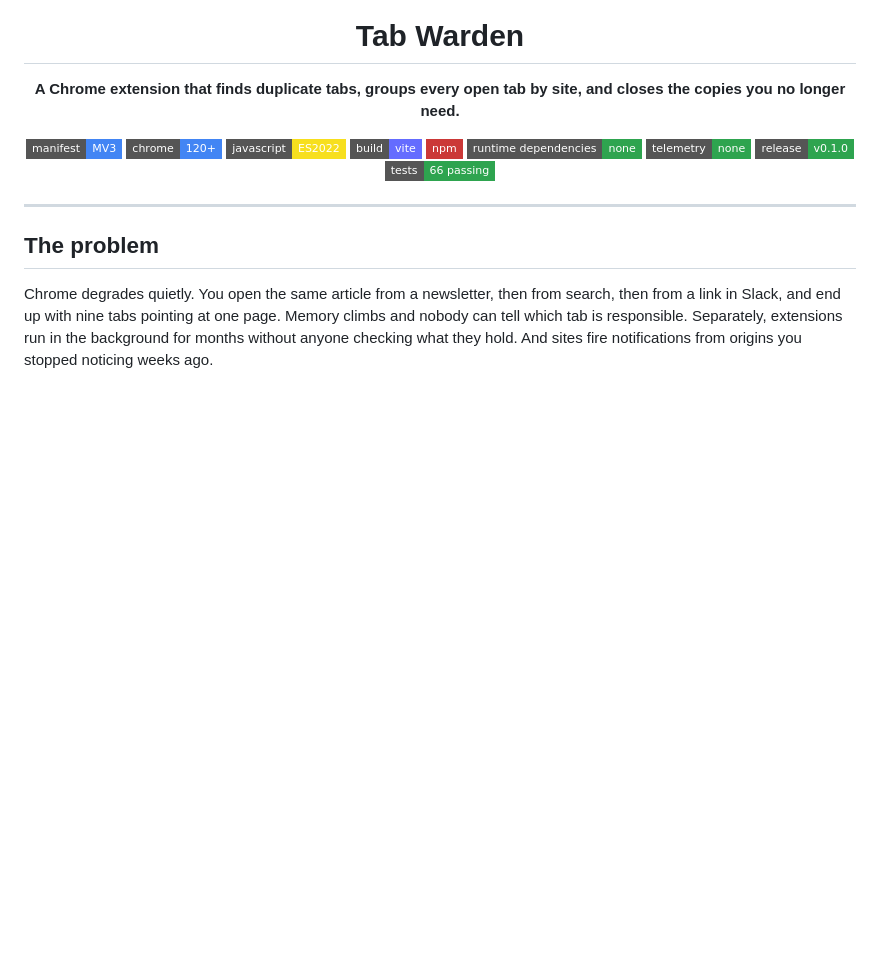
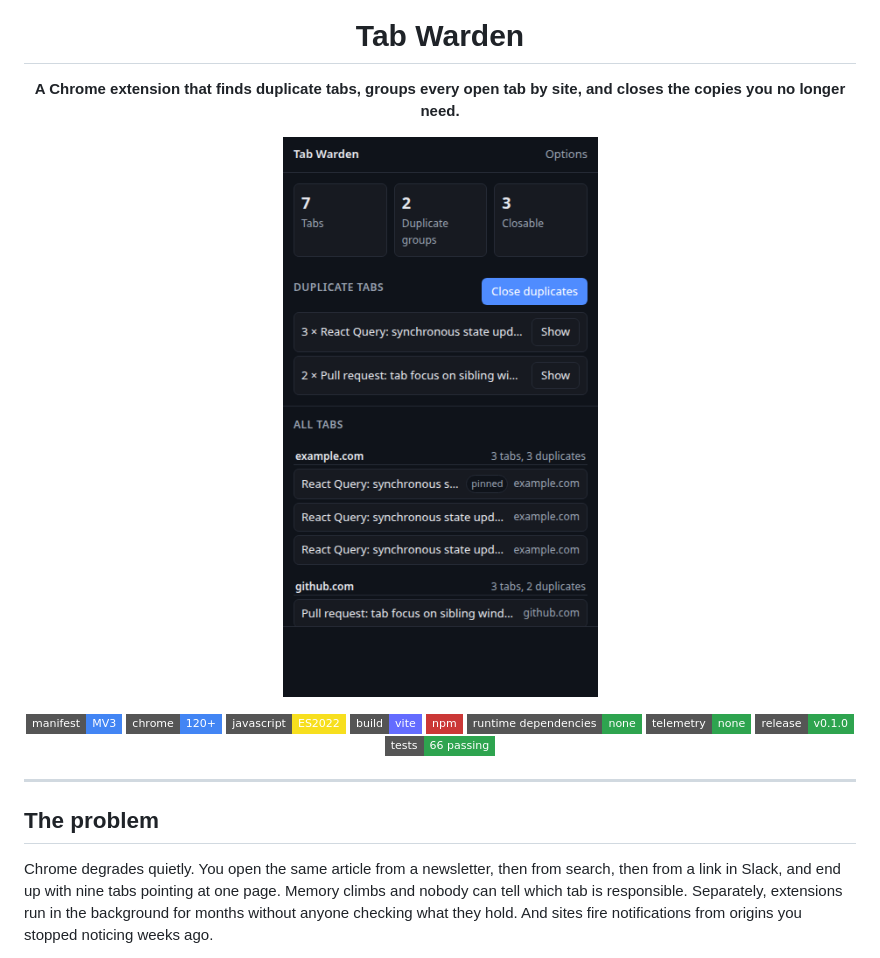
Before and after one commit to RehanIlyas-dev/Tab-Warden, a Markdown page: README.md, the part around the change. Drawn GitHub-style; pictures changed too: public/assets/screenshot.png (added); badges without logos; blank space fills up the shorter version.

Commit message:
Docs: add Tab Warden popup screenshot to README

```diff
--- a/README.md
+++ b/README.md
@@ -5,6 +5,8 @@
 <h1>Tab Warden</h1>
 
 <p><strong>A Chrome extension that finds duplicate tabs, groups every open tab by site, and closes the copies you no longer need.</strong></p>
+
+<p><img src="public/assets/screenshot.png" width="360" alt="Tab Warden popup showing duplicate tabs grouped by site"></p>
 
 <p>
 <a href="https://developer.chrome.com/docs/extensions/mv3/intro"><img src="https://img.shields.io/badge/manifest-MV3-4285F4?style=flat-square" alt="Manifest V3" height="20"></a>
```
